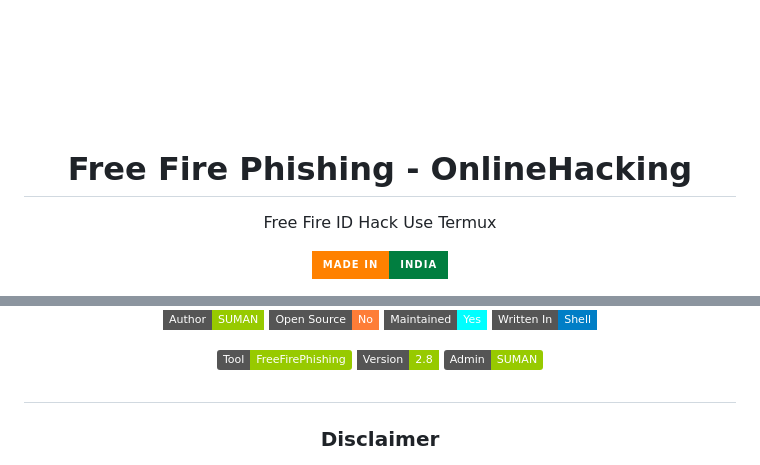
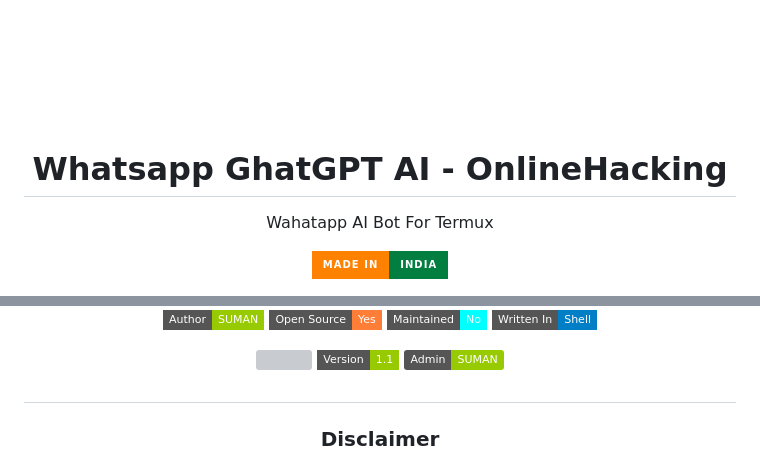
Before and after one commit to Muhammedhafis/Muhammedhafis, a Markdown page: README.md, 2 parts joined by grey strips. GitHub-like rendering; badges without logos; grey boxes are pictures that could not be loaded.

```diff
--- a/README.md
+++ b/README.md
@@ -4,9 +4,9 @@
   <p>&nbsp;</p><p><br /></p><p><br /></p>
 
 
-<h1 align="center">Free Fire Phishing - OnlineHacking</h1>
+<h1 align="center">Whatsapp GhatGPT AI - OnlineHacking</h1>
 <p align="center">
-  Free Fire ID Hack Use Termux
+  Wahatapp AI Bot For Termux
 </p>
 <p align="center">
 <a href="https://termux.xyz/hack-install-free-fire-phishing-tool-with-termux/"><img title="Made in INDIA" src="https://img.shields.io/badge/MADE%20IN-INDIA-SCRIPT?colorA=%23ff8100&colorB=%23017e40&colorC=%23ff0000&style=for-the-badge"></a>
@@ -24,13 +24,13 @@
 <br>
     <img src="https://img.shields.io/badge/Author-SUMAN-green?style=flat-square">
-    <img src="https://img.shields.io/badge/Open%20Source-No-orange?style=flat-square">
-    <img src="https://img.shields.io/badge/Maintained-Yes-cyan?style=flat-square">
+    <img src="https://img.shields.io/badge/Open%20Source-Yes-orange?style=flat-square">
+    <img src="https://img.shields.io/badge/Maintained-No-cyan?style=flat-square">
     <img src="https://img.shields.io/badge/Written%20In-Shell-blue?style=flat-square">
 </p>
 
 <p align="center">
-<a href="https://termux.xyz/hack-install-free-fire-phishing-tool-with-termux/"><img title="Made in INDIA" src="https://img.shields.io/badge/Tool-FreeFirePhishing-green.svg"></a>
-<a href="https://termux.xyz/hack-install-free-fire-phishing-tool-with-termux/"><img title="Version" src="https://img.shields.io/badge/Version-2.8-green.svg?style=flat-square"></a>
+<a href="https://termux.xyz/hack-install-free-fire-phishing-tool-with-termux/"><img title="Made in INDIA" src="https://img.shields.io/badge/Tool-Whatsapp-ChatGPT-green.svg"></a>
+<a href="https://termux.xyz/hack-install-free-fire-phishing-tool-with-termux/"><img title="Version" src="https://img.shields.io/badge/Version-1.1-green.svg?style=flat-square"></a>
 <a href="https://termux.xyz/hack-install-free-fire-phishing-tool-with-termux/"><img title="Maintainence" src="https://img.shields.io/badge/Admin-SUMAN-green.svg"></a>
 </p>
 
```
Also changed, not shown: other parts of README.md (+5 -5 lines).
